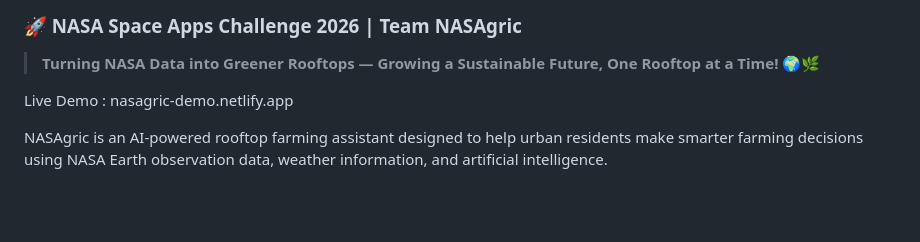
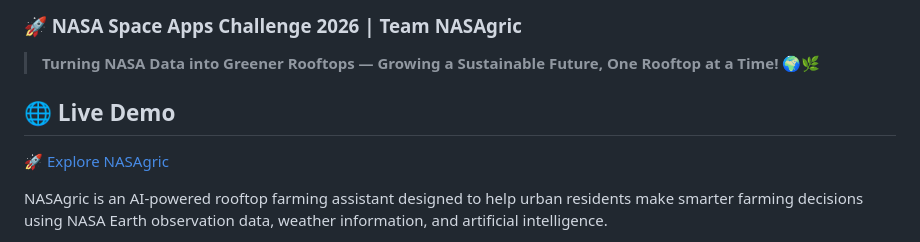
Before and after one commit to SouRavDas713/NASAgric-AI-Powered-Rooftop-Farming-Assistant, a Markdown page: README.md, the part around the change. Rendered like a GitHub page; blank space fills up the shorter version.

Commit message:
demo fix

```diff
--- a/README.md
+++ b/README.md
@@ -5,8 +5,9 @@
 
 > **Turning NASA Data into Greener Rooftops — Growing a Sustainable Future, One Rooftop at a Time!** 🌍🌿
 
-Live Demo :
-nasagric-demo.netlify.app
+## 🌐 Live Demo
+
+[🚀 Explore NASAgric](https://nasagric-demo.netlify.app)
 
 NASAgric is an AI-powered rooftop farming assistant designed to help urban residents make smarter farming decisions using NASA Earth observation data, weather information, and artificial intelligence.
 
```
